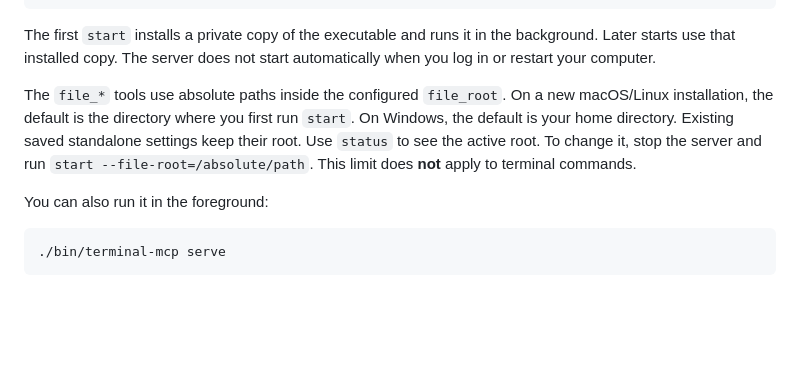
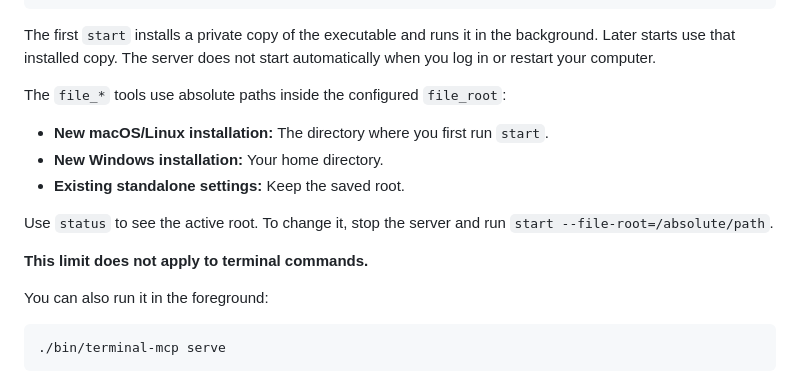
Before and after one commit to dimchansky/terminal-mcp, a Markdown page: README.md, the part around the change. GitHub-like rendering; blank space fills up the shorter version.

Commit message:
docs: clarify file root defaults and limits

```diff
--- a/README.md
+++ b/README.md
@@ -43,7 +43,14 @@ make build
 
 The first `start` installs a private copy of the executable and runs it in the background. Later starts use that installed copy. The server does not start automatically when you log in or restart your computer.
 
-The `file_*` tools use absolute paths inside the configured `file_root`. On a new macOS/Linux installation, the default is the directory where you first run `start`. On Windows, the default is your home directory. Existing saved standalone settings keep their root. Use `status` to see the active root. To change it, stop the server and run `start --file-root=/absolute/path`. This limit does **not** apply to terminal commands.
+The `file_*` tools use absolute paths inside the configured `file_root`:
+- **New macOS/Linux installation:** The directory where you first run `start`.
+- **New Windows installation:** Your home directory.
+- **Existing standalone settings:** Keep the saved root.
+
+Use `status` to see the active root. To change it, stop the server and run `start --file-root=/absolute/path`.
+
+**This limit does not apply to terminal commands.**
 
 You can also run it in the foreground:
 
```
